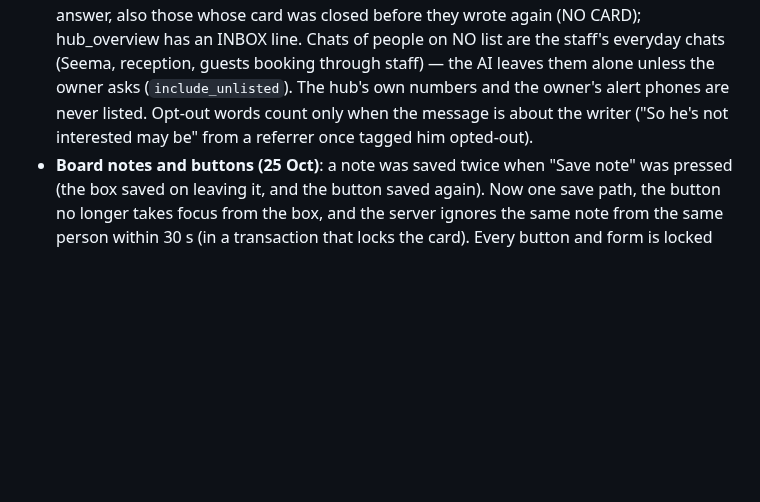
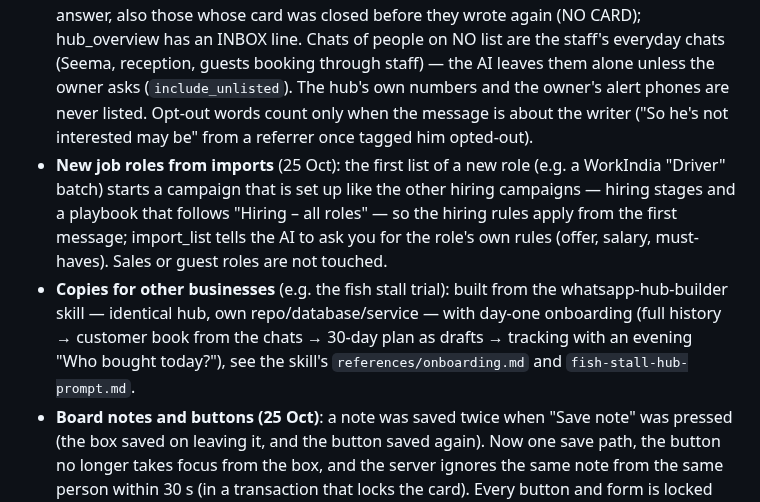
Before and after one commit to sebinjuly-source/zenith-whatsapp-hub, a Markdown page: docs/HOW-IT-WORKS.md, the part around the change. Drawn GitHub-style; blank space fills up the shorter version.

Commit message:
Docs: new job roles from imports, onboarding pattern for other businesses
Co-Authored-By: Claude Opus 5.5 <noreply@anthropic.com>

```diff
--- a/docs/HOW-IT-WORKS.md
+++ b/docs/HOW-IT-WORKS.md
@@ -386,6 +386,8 @@ runs follow-ups and pipeline steps for that number (`session.status === 'open'`)
 - **Rejection reasons reach the Board**: a reject with a reason for someone with no open reply/follow-up card creates an AI card "Owner: rejected the draft for X — <reason>" listing the drafts (bulk rejects: one card). Before, win-back/corporate reasons ("just wish him on festivals") were stored only on the rejected message and the routine, which works the Board, never saw them. The routine prompt now covers guests/win-back/corporate too and starts with owner_feedback.
 - **Funnel stages per campaign** (`stages.js`, `campaigns.stages`): presets hiring / sales (corporate) / win-back or the campaign's own (one per line, "(closed)" ends messages); set in ➕ New campaign, Lists → ✏️ Stages, `create_campaign(stages)` / `set_campaign_stages`; `list_campaigns` shows them. A list validates stages against its campaign. Built-in meaning by key: `interested`, `date_given` (dated visit/meeting → reminders + owner card), `not_interested` (always there, closed). Closed keys of every campaign stop messages (`isClosedStage`, refreshed each minute). Corporate sales: Replied → Booking contact shared → Interested → Meeting / visit fixed → Met → Rates shared → First booking → Regular client → Not now; closed: Not interested, Wrong contact. Win-back: Replied → Interested in a stay → Dates / quote shared → Visit fixed → Booked again → Regular guest → Not now — festival wishes only; closed: Not interested, Wrong number.
 - **How the AI learns about messages**: people on a list get a "Reply to X" card the moment they write (and a re-check every 10 min). `inbox_summary` lists people on lists waiting for an answer, also those whose card was closed before they wrote again (NO CARD); hub_overview has an INBOX line. Chats of people on NO list are the staff's everyday chats (Seema, reception, guests booking through staff) — the AI leaves them alone unless the owner asks (`include_unlisted`). The hub's own numbers and the owner's alert phones are never listed. Opt-out words count only when the message is about the writer ("So he's not interested may be" from a referrer once tagged him opted-out).
+- **New job roles from imports** (25 Oct): the first list of a new role (e.g. a WorkIndia "Driver" batch) starts a campaign that is set up like the other hiring campaigns — hiring stages and a playbook that follows "Hiring – all roles" — so the hiring rules apply from the first message; import_list tells the AI to ask you for the role's own rules (offer, salary, must-haves). Sales or guest roles are not touched.
+- **Copies for other businesses** (e.g. the fish stall trial): built from the whatsapp-hub-builder skill — identical hub, own repo/database/service — with day-one onboarding (full history → customer book from the chats → 30-day plan as drafts → tracking with an evening "Who bought today?"), see the skill's `references/onboarding.md` and `fish-stall-hub-prompt.md`.
 - **Board notes and buttons (25 Oct)**: a note was saved twice when "Save note" was pressed (the box saved on leaving it, and the button saved again). Now one save path, the button no longer takes focus from the box, and the server ignores the same note from the same person within 30 s (in a transaction that locks the card). Every button and form is locked while its action runs (`guard`), so double taps never run twice. After an action the Board keeps the scroll position and the open "More" sections; a press while typing a note no longer starts selection mode. On Drafts, Approve waits for the draft's autosave.
 - **Queue status explains held follow-ups** (25 Oct): follow-ups to people who never replied wait until the follow-up time (21:00), for a day with no new outreach, or for tomorrow when the daily maximum is reached — Drafts & outbox and hub_overview now say which (before: "sending" with no reason).
 - **Hosting a second copy** (another business): its own Supabase project and its own Render service and API key; Render's free 750 h/month are per workspace, so a second always-awake service needs Starter (~$7) or another Render account. Zenith's database was 88 MB after 18k messages (free limit 500 MB).
```
